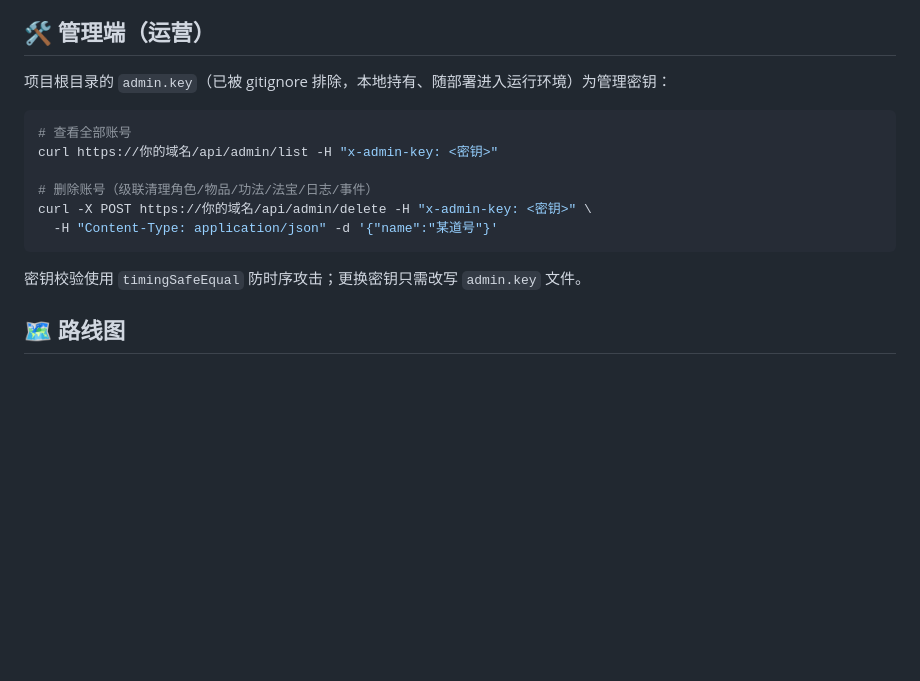
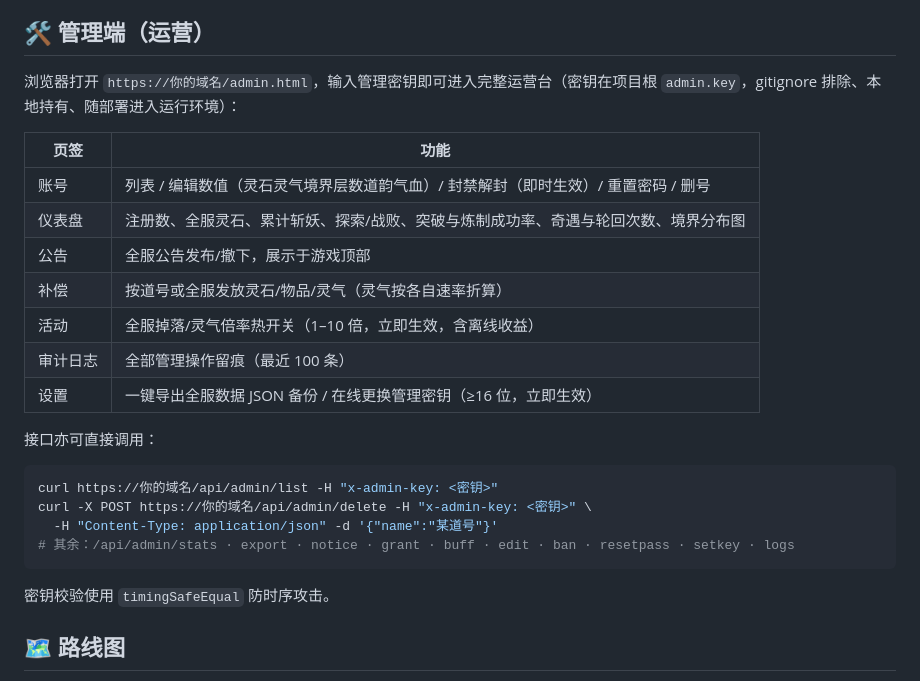
Before and after one commit to moshangli-1/wanmeixiuxian, a Markdown page: README.md, the part around the change. Drawn GitHub-style; blank space fills up the shorter version.

Commit message:
docs: README 管理端功能表

````diff
--- a/README.md
+++ b/README.md
@@ -90,18 +90,28 @@ PORT=3000 node server/server.js   # 服务监听 $PORT，默认 3000
 
 ## 🛠 管理端（运营）
 
-项目根目录的 `admin.key`（已被 gitignore 排除，本地持有、随部署进入运行环境）为管理密钥：
+浏览器打开 `https://你的域名/admin.html`，输入管理密钥即可进入完整运营台（密钥在项目根 `admin.key`，gitignore 排除、本地持有、随部署进入运行环境）：
+
+| 页签 | 功能 |
+|---|---|
+| 账号 | 列表 / 编辑数值（灵石灵气境界层数道韵气血）/ 封禁解封（即时生效）/ 重置密码 / 删号 |
+| 仪表盘 | 注册数、全服灵石、累计斩妖、探索/战败、突破与炼制成功率、奇遇与轮回次数、境界分布图 |
+| 公告 | 全服公告发布/撤下，展示于游戏顶部 |
+| 补偿 | 按道号或全服发放灵石/物品/灵气（灵气按各自速率折算） |
+| 活动 | 全服掉落/灵气倍率热开关（1–10 倍，立即生效，含离线收益） |
+| 审计日志 | 全部管理操作留痕（最近 100 条） |
+| 设置 | 一键导出全服数据 JSON 备份 / 在线更换管理密钥（≥16 位，立即生效） |
+
+接口亦可直接调用：
 
 ```bash
-# 查看全部账号
 curl https://你的域名/api/admin/list -H "x-admin-key: <密钥>"
-
-# 删除账号（级联清理角色/物品/功法/法宝/日志/事件）
 curl -X POST https://你的域名/api/admin/delete -H "x-admin-key: <密钥>" \
   -H "Content-Type: application/json" -d '{"name":"某道号"}'
+# 其余：/api/admin/stats · export · notice · grant · buff · edit · ban · resetpass · setkey · logs
 ```
 
-密钥校验使用 `timingSafeEqual` 防时序攻击；更换密钥只需改写 `admin.key` 文件。
+密钥校验使用 `timingSafeEqual` 防时序攻击。
 
 ## 🗺 路线图
 
````
